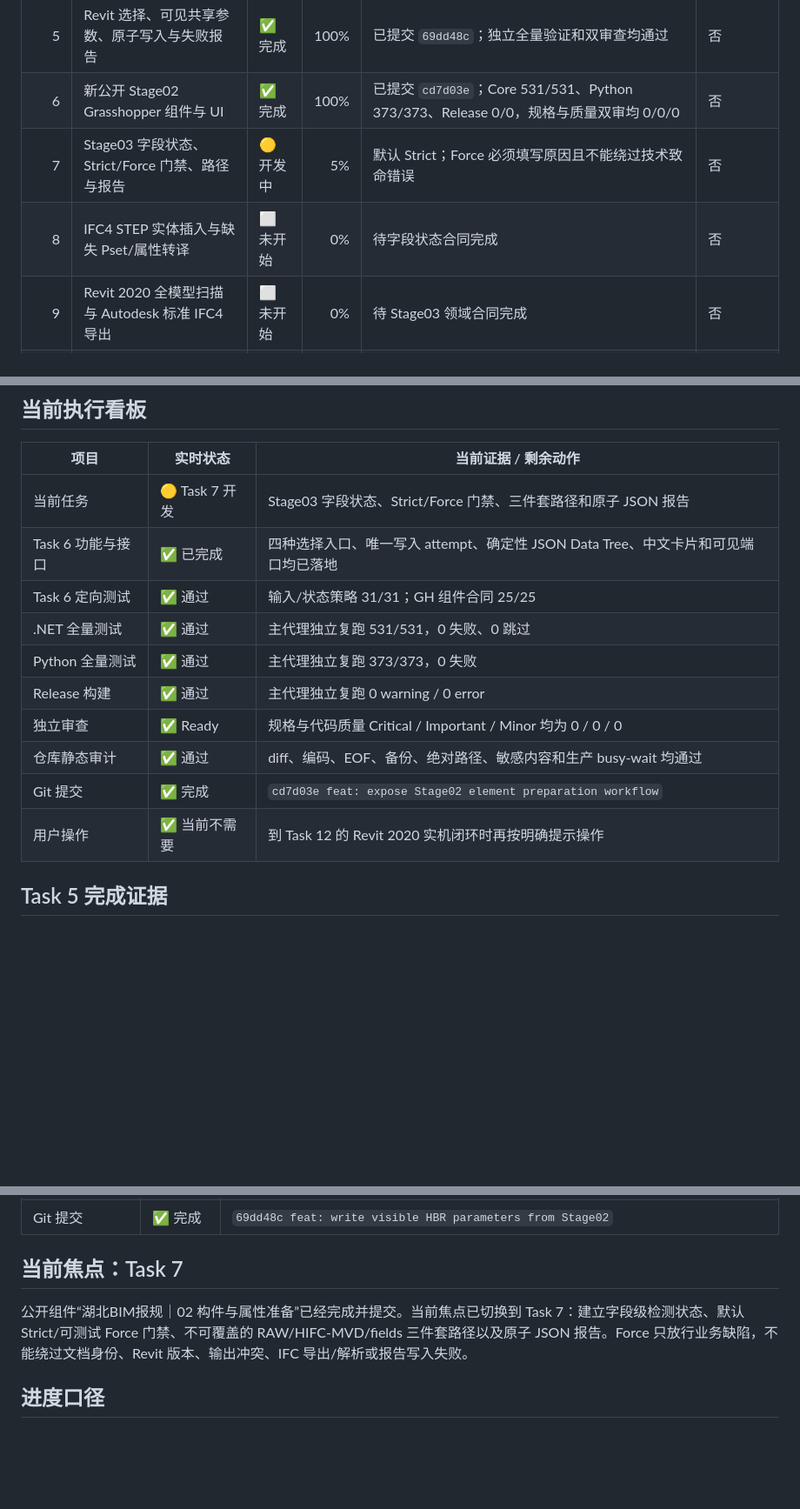
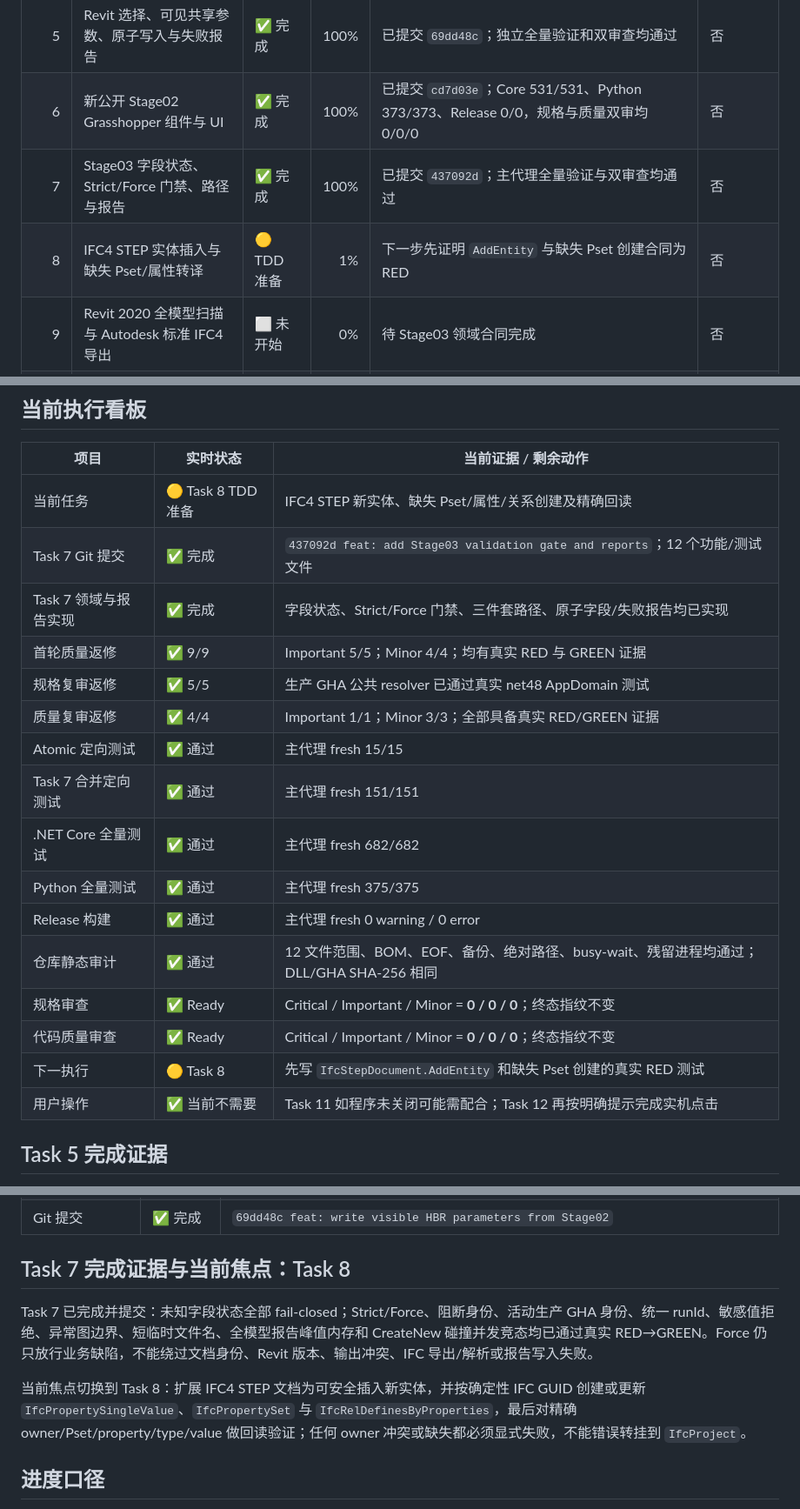
Before and after one commit to ArchitectureWorld/BIM-baogui, a Markdown page: docs/hbr-three-stage-progress.md, 3 parts joined by grey strips. Shown at 87% size. GitHub-like rendering; blank space fills up the shorter version.

Commit message:
docs: update HBR progress after Stage03 gate

```diff
--- a/docs/hbr-three-stage-progress.md
+++ b/docs/hbr-three-stage-progress.md
@@ -32,8 +46,8 @@
 | 4 | Stage02 纯匹配、预览和一次性确认合同 | ✅ 完成 | 100% | 已提交 `6b2f335`；旧预览、错文档和旧值变化会被阻断 | 否 |
 | 5 | Revit 选择、可见共享参数、原子写入与失败报告 | ✅ 完成 | 100% | 已提交 `69dd48c`；独立全量验证和双审查均通过 | 否 |
 | 6 | 新公开 Stage02 Grasshopper 组件与 UI | ✅ 完成 | 100% | 已提交 `cd7d03e`；Core 531/531、Python 373/373、Release 0/0，规格与质量双审均 0/0/0 | 否 |
-| 7 | Stage03 字段状态、Strict/Force 门禁、路径与报告 | 🟡 开发中 | 5% | 默认 Strict；Force 必须填写原因且不能绕过技术致命错误 | 否 |
-| 8 | IFC4 STEP 实体插入与缺失 Pset/属性转译 | ⬜ 未开始 | 0% | 待字段状态合同完成 | 否 |
+| 7 | Stage03 字段状态、Strict/Force 门禁、路径与报告 | ✅ 完成 | 100% | 已提交 `437092d`；主代理全量验证与双审查均通过 | 否 |
+| 8 | IFC4 STEP 实体插入与缺失 Pset/属性转译 | 🟡 TDD 准备 | 1% | 下一步先证明 `AddEntity` 与缺失 Pset 创建合同为 RED | 否 |
 | 9 | Revit 2020 全模型扫描与 Autodesk 标准 IFC4 导出 | ⬜ 未开始 | 0% | 待 Stage03 领域合同完成 | 否 |
 | 10 | Stage03 协调器、新公开组件和 legacy 隐藏 | ⬜ 未开始 | 0% | 完成 RAW IFC、HIFC-MVD IFC、字段 JSON 三件套工作流 | 否 |
 | 11 | 文档、CI、全量自动化与单 GHA 无备份部署 | ⬜ 未开始 | 0% | 插件目录须恰有 1 个 GHA、0 个 `.bak/.backup`，源与部署 SHA-256 一致 | 否 |
@@ -43,16 +57,22 @@
 
 | 项目 | 实时状态 | 当前证据 / 剩余动作 |
 |---|---|---|
-| 当前任务 | 🟡 Task 7 开发 | Stage03 字段状态、Strict/Force 门禁、三件套路径和原子 JSON 报告 |
-| Task 6 功能与接口 | ✅ 已完成 | 四种选择入口、唯一写入 attempt、确定性 JSON Data Tree、中文卡片和可见端口均已落地 |
-| Task 6 定向测试 | ✅ 通过 | 输入/状态策略 31/31；GH 组件合同 25/25 |
-| .NET 全量测试 | ✅ 通过 | 主代理独立复跑 531/531，0 失败、0 跳过 |
-| Python 全量测试 | ✅ 通过 | 主代理独立复跑 373/373，0 失败 |
-| Release 构建 | ✅ 通过 | 主代理独立复跑 0 warning / 0 error |
-| 独立审查 | ✅ Ready | 规格与代码质量 Critical / Important / Minor 均为 0 / 0 / 0 |
-| 仓库静态审计 | ✅ 通过 | diff、编码、EOF、备份、绝对路径、敏感内容和生产 busy-wait 均通过 |
-| Git 提交 | ✅ 完成 | `cd7d03e feat: expose Stage02 element preparation workflow` |
-| 用户操作 | ✅ 当前不需要 | 到 Task 12 的 Revit 2020 实机闭环时再按明确提示操作 |
+| 当前任务 | 🟡 Task 8 TDD 准备 | IFC4 STEP 新实体、缺失 Pset/属性/关系创建及精确回读 |
+| Task 7 Git 提交 | ✅ 完成 | `437092d feat: add Stage03 validation gate and reports`；12 个功能/测试文件 |
+| Task 7 领域与报告实现 | ✅ 完成 | 字段状态、Strict/Force 门禁、三件套路径、原子字段/失败报告均已实现 |
+| 首轮质量返修 | ✅ 9/9 | Important 5/5；Minor 4/4；均有真实 RED 与 GREEN 证据 |
+| 规格复审返修 | ✅ 5/5 | 生产 GHA 公共 resolver 已通过真实 net48 AppDomain 测试 |
+| 质量复审返修 | ✅ 4/4 | Important 1/1；Minor 3/3；全部具备真实 RED/GREEN 证据 |
+| Atomic 定向测试 | ✅ 通过 | 主代理 fresh 15/15 |
+| Task 7 合并定向测试 | ✅ 通过 | 主代理 fresh 151/151 |
+| .NET Core 全量测试 | ✅ 通过 | 主代理 fresh 682/682 |
+| Python 全量测试 | ✅ 通过 | 主代理 fresh 375/375 |
+| Release 构建 | ✅ 通过 | 主代理 fresh 0 warning / 0 error |
+| 仓库静态审计 | ✅ 通过 | 12 文件范围、BOM、EOF、备份、绝对路径、busy-wait、残留进程均通过；DLL/GHA SHA-256 相同 |
+| 规格审查 | ✅ Ready | Critical / Important / Minor = **0 / 0 / 0**；终态指纹不变 |
+| 代码质量审查 | ✅ Ready | Critical / Important / Minor = **0 / 0 / 0**；终态指纹不变 |
+| 下一执行 | 🟡 Task 8 | 先写 `IfcStepDocument.AddEntity` 和缺失 Pset 创建的真实 RED 测试 |
+| 用户操作 | ✅ 当前不需要 | Task 11 如程序未关闭可能需配合；Task 12 再按明确提示完成实机点击 |
 
 ## Task 5 完成证据
 
@@ -87,9 +107,11 @@ Task 5 的完成门槛：修复上述问题 → 定向测试 → .NET 全量测
 | 代码质量审查 | ✅ Ready | Critical / Important / Minor = 0 / 0 / 0 |
 | Git 提交 | ✅ 完成 | `69dd48c feat: write visible HBR parameters from Stage02` |
 
-## 当前焦点：Task 7
+## Task 7 完成证据与当前焦点：Task 8
 
-公开组件“湖北BIM报规｜02 构件与属性准备”已经完成并提交。当前焦点已切换到 Task 7：建立字段级检测状态、默认 Strict/可测试 Force 门禁、不可覆盖的 RAW/HIFC-MVD/fields 三件套路径以及原子 JSON 报告。Force 只放行业务缺陷，不能绕过文档身份、Revit 版本、输出冲突、IFC 导出/解析或报告写入失败。
+Task 7 已完成并提交：未知字段状态全部 fail-closed；Strict/Force、阻断身份、活动生产 GHA 身份、统一 runId、敏感值拒绝、异常图边界、短临时文件名、全模型报告峰值内存和 CreateNew 碰撞并发竞态均已通过真实 RED→GREEN。Force 仍只放行业务缺陷，不能绕过文档身份、Revit 版本、输出冲突、IFC 导出/解析或报告写入失败。
+
+当前焦点切换到 Task 8：扩展 IFC4 STEP 文档为可安全插入新实体，并按确定性 IFC GUID 创建或更新 `IfcPropertySingleValue`、`IfcPropertySet` 与 `IfcRelDefinesByProperties`，最后对精确 owner/Pset/property/type/value 做回读验证；任何 owner 冲突或缺失都必须显式失败，不能错误转挂到 `IfcProject`。
 
 ## 进度口径
 
```
Also changed, not shown: other parts of docs/hbr-three-stage-progress.md (+20 -6 lines), 1 other file.
